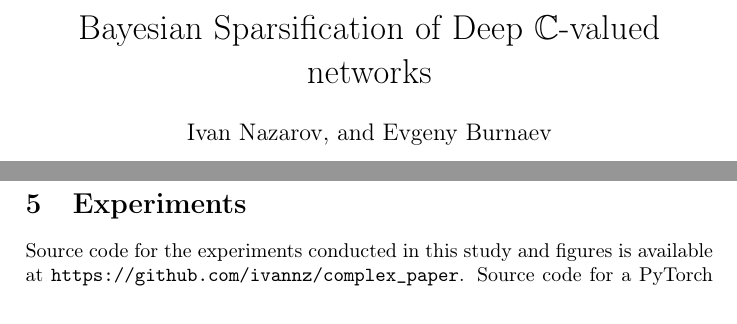
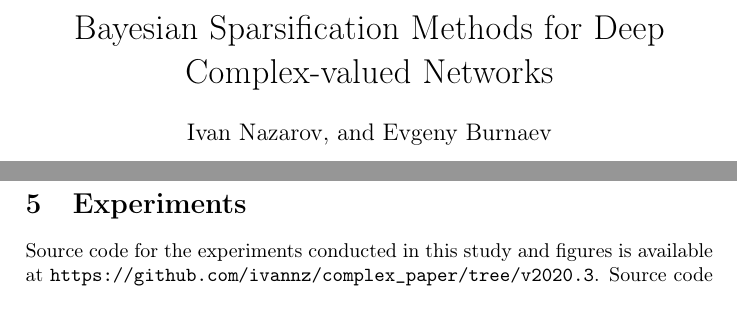
Before and after one commit to ivannz/complex_paper, a LaTeX paper (paper/paper.tex): two parts of pages 1 and 8 of 29, joined at a grey line, cut so that both start at the same text. Compiled offline with pdfLaTeX.

Commit message:
update title, fix git repo release

```diff
--- a/paper/paper.tex
+++ b/paper/paper.tex
@@ -19,7 +19,7 @@
 
 \usepackage{booktabs}
 
-\title{Bayesian Sparsification of Deep $\cplx$-valued networks}
+\title{Bayesian Sparsification Methods for Deep Complex-valued Networks}
 \author{Ivan Nazarov, and Evgeny Burnaev}
 
 %% notation
@@ -962,7 +962,7 @@ be disentangled from the local output noise by additive reparameterization.
 \label{sec:experiments}
 
 Source code for the experiments conducted in this study and figures is available at
-\url{https://github.com/ivannz/complex_paper}.
+\url{https://github.com/ivannz/complex_paper/tree/v2020.3}.
 %
 Source code for a PyTorch extension which implements $\cplx$-valued Variational Dropout and
 ARD layers, and provides basic layers for $\cplx$-valued networks, including maskable
```
